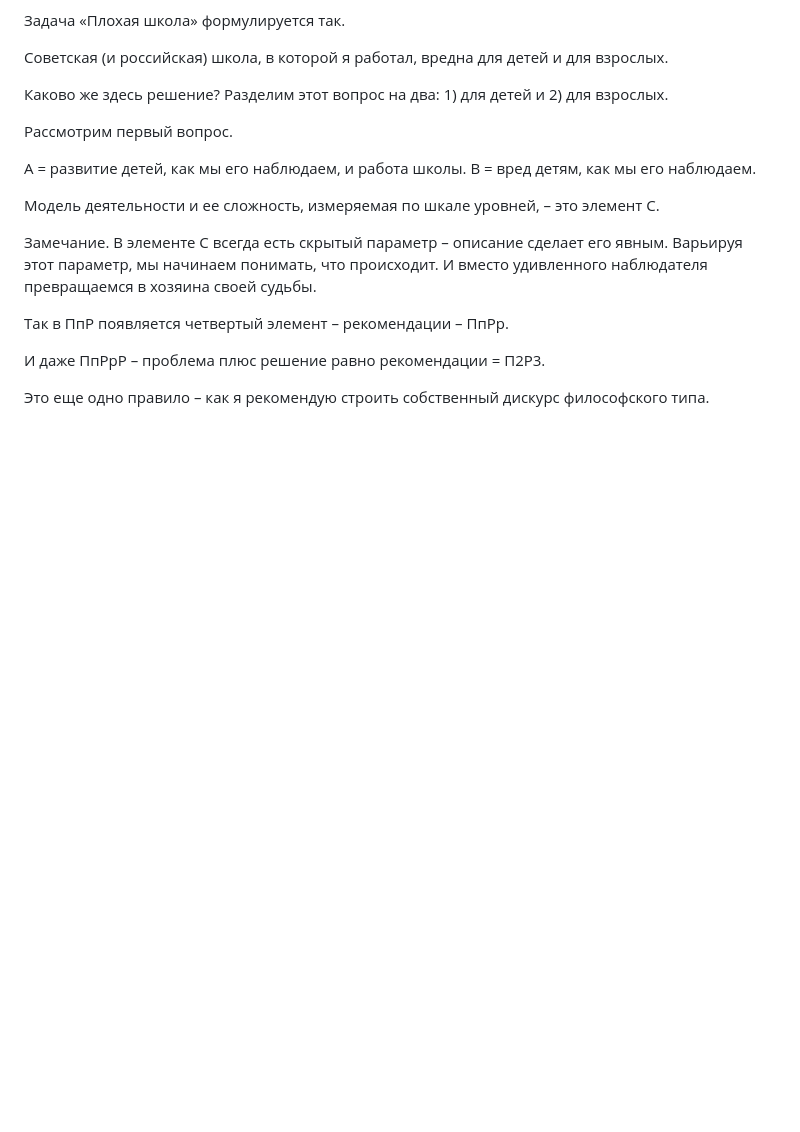
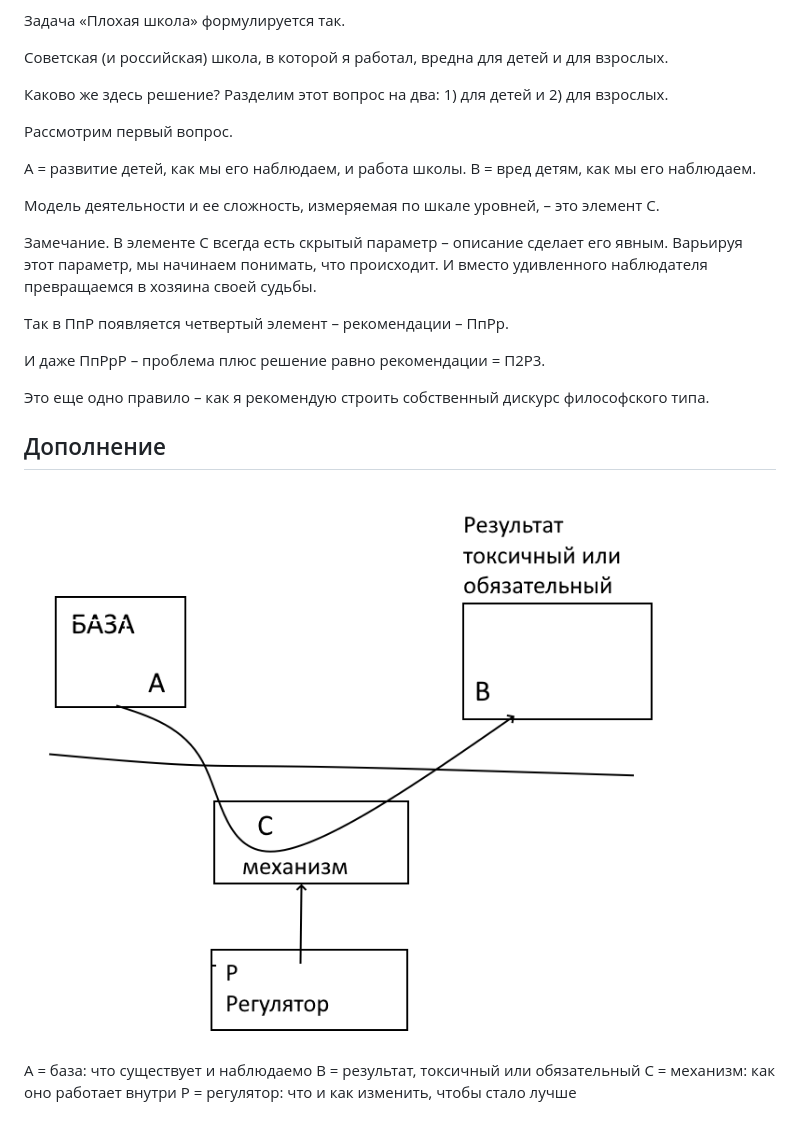
Before and after one commit to jfeldman777/open, a Markdown page: 0. Система и метод.md, the part around the change. Drawn GitHub-style; pictures changed too: images/система-дополнение.png (added); blank space fills up the shorter version.

Commit message:
Add the regulator diagram to the System and Method preface.

```diff
--- a/0. Система и метод.md
+++ b/0. Система и метод.md
@@ -46,3 +46,12 @@
 И даже ПпРрР – проблема плюс решение равно рекомендации = П2Р3.
 
 Это еще одно правило – как я рекомендую строить собственный дискурс философского типа.
+
+## Дополнение
+
+![](images/система-дополнение.png)
+
+А = база: что существует и наблюдаемо
+В = результат, токсичный или обязательный
+С = механизм: как оно работает внутри
+Р = регулятор: что и как изменить, чтобы стало лучше
```
